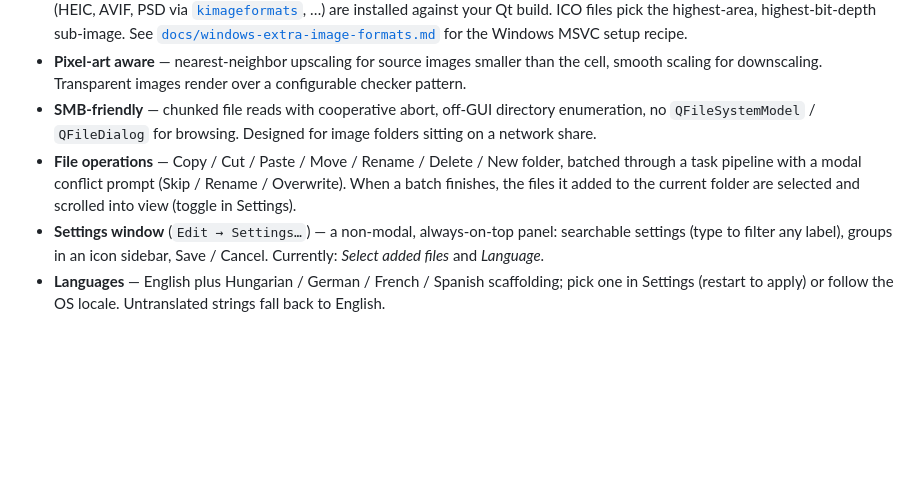
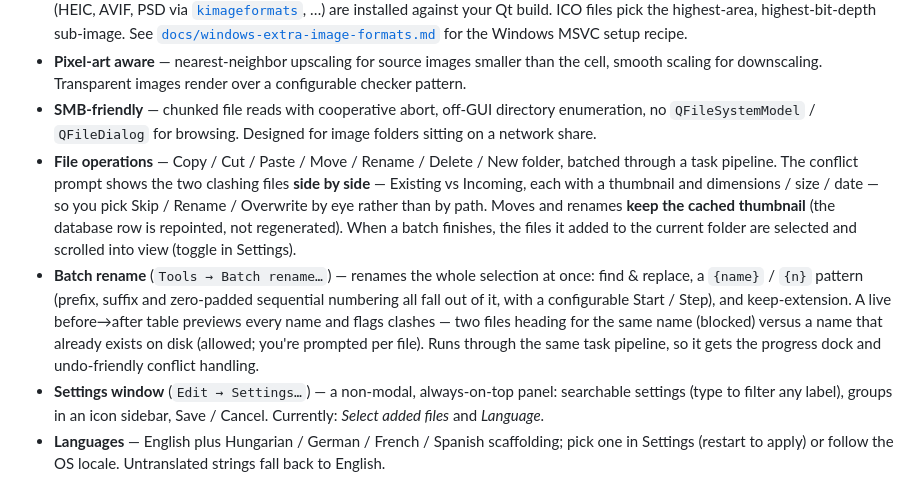
Before and after one commit to DynartInteractive/Pixee, a Markdown page: README.md, the part around the change. GitHub-like rendering; blank space fills up the shorter version.

```diff
--- a/README.md
+++ b/README.md
@@ -32,7 +32,8 @@ See [all releases](https://github.com/DynartInteractive/Pixee/releases) for othe
 - **Format support** for everything Qt's image plugins can decode — JPEG, PNG, WebP, GIF, BMP, ICO, plus whatever extra plugins (HEIC, AVIF, PSD via [`kimageformats`](https://invent.kde.org/frameworks/kimageformats), …) are installed against your Qt build. ICO files pick the highest-area, highest-bit-depth sub-image. See [`docs/windows-extra-image-formats.md`](docs/windows-extra-image-formats.md) for the Windows MSVC setup recipe.
 - **Pixel-art aware** — nearest-neighbor upscaling for source images smaller than the cell, smooth scaling for downscaling. Transparent images render over a configurable checker pattern.
 - **SMB-friendly** — chunked file reads with cooperative abort, off-GUI directory enumeration, no `QFileSystemModel` / `QFileDialog` for browsing. Designed for image folders sitting on a network share.
-- **File operations** — Copy / Cut / Paste / Move / Rename / Delete / New folder, batched through a task pipeline with a modal conflict prompt (Skip / Rename / Overwrite). When a batch finishes, the files it added to the current folder are selected and scrolled into view (toggle in Settings).
+- **File operations** — Copy / Cut / Paste / Move / Rename / Delete / New folder, batched through a task pipeline. The conflict prompt shows the two clashing files **side by side** — Existing vs Incoming, each with a thumbnail and dimensions / size / date — so you pick Skip / Rename / Overwrite by eye rather than by path. Moves and renames **keep the cached thumbnail** (the database row is repointed, not regenerated). When a batch finishes, the files it added to the current folder are selected and scrolled into view (toggle in Settings).
+- **Batch rename** (`Tools → Batch rename…`) — renames the whole selection at once: find & replace, a `{name}` / `{n}` pattern (prefix, suffix and zero-padded sequential numbering all fall out of it, with a configurable Start / Step), and keep-extension. A live before→after table previews every name and flags clashes — two files heading for the same name (blocked) versus a name that already exists on disk (allowed; you're prompted per file). Runs through the same task pipeline, so it gets the progress dock and undo-friendly conflict handling.
 - **Settings window** (`Edit → Settings…`) — a non-modal, always-on-top panel: searchable settings (type to filter any label), groups in an icon sidebar, Save / Cancel. Currently: *Select added files* and *Language*.
 - **Languages** — English plus Hungarian / German / French / Spanish scaffolding; pick one in Settings (restart to apply) or follow the OS locale. Untranslated strings fall back to English.
 - **Themable** — Qt stylesheet (`style.qss`) plus an INI for non-CSS values (`style.ini`). User overrides drop in at `~/.pixee/themes/<name>/`. Dark theme included.
```
Also changed, not shown: CLAUDE.md (+6 -2 lines).
